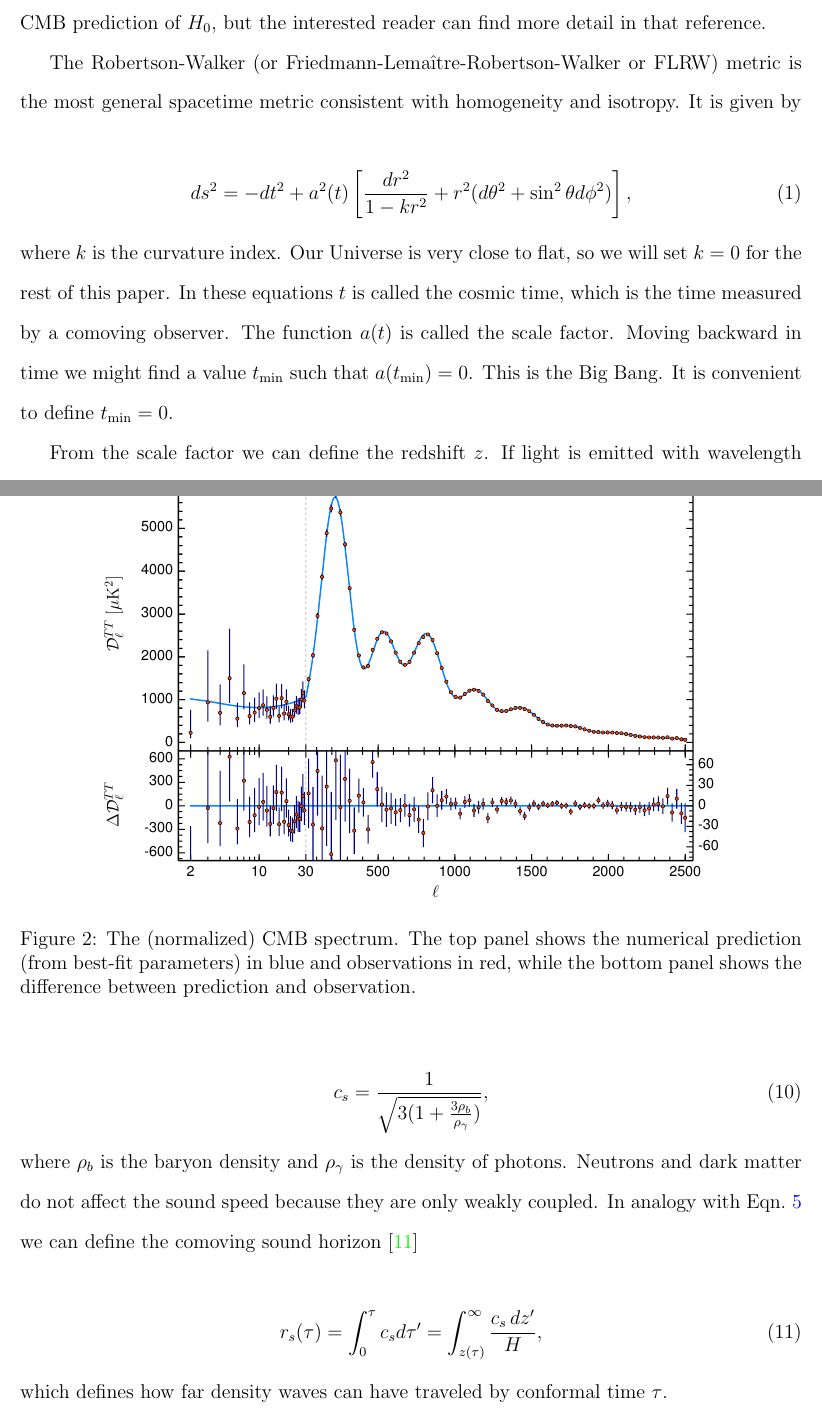
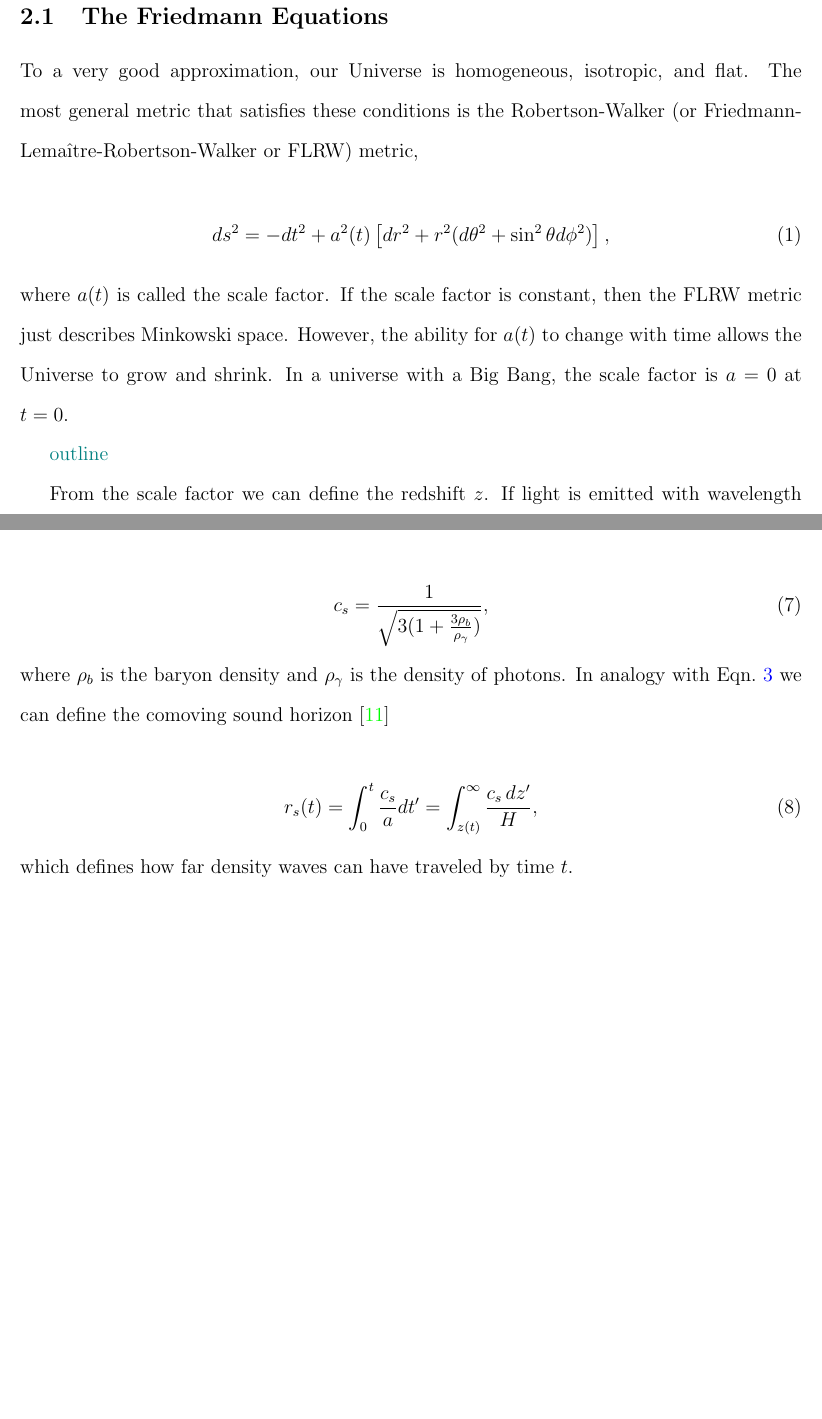
Before and after one commit to cnstahl/hubble-tension, a LaTeX paper (hubbletension.tex): two parts of pages 4 and 8 of 18 before the commit and two parts of pages 5 and 8 of 17 after it, joined at a grey line, cut at the place of the change, the shorter picture padded with empty space. Compiled offline with pdfLaTeX.

```diff
--- a/hubbletension.tex
+++ b/hubbletension.tex
@@ -85,27 +87,37 @@
 In order to understand the tension in the Hubble constant, we will take a step back and review the history of the universe.
 Our tool here will be relativistic cosmology, which describes the evolution of the universe on the largest scales. All material in this section is taken from Ref.~\cite{Trodden2004}, unless otherwise noted. We will take only the bare bones for understanding the CMB prediction of $H_0$, but the interested reader can find more detail in that reference.
 
-The Robertson-Walker (or Friedmann-Lemaître-Robertson-Walker or FLRW) metric is the most general spacetime metric consistent with homogeneity and isotropy. It is given by
+\subsection{The Friedmann Equations}
+
+To a very good approximation, our Universe is homogeneous, isotropic, and flat. The most general metric that satisfies these conditions is the Robertson-Walker (or Friedmann-Lemaître-Robertson-Walker or FLRW) metric,
+\begin{align}
+ds^2 = -dt^2 + a^2(t)\left[dr^2 + r^2 (d\theta^2 + \sin^2 \theta d\phi^2)\right],
+\end{align}
+where $a(t)$ is called the scale factor. If the scale factor is constant, then the FLRW metric just describes Minkowski space. However, the ability for $a(t)$ to change with time allows the Universe to grow and shrink. In a universe with a Big Bang, the scale factor is $a=0$ at $t=0$.
+
+\outline{outline}
+
+%The Robertson-Walker (or Friedmann-Lemaître-Robertson-Walker or FLRW) metric is the most general spacetime metric consistent with homogeneity and isotropy. It is given by
+%%\begin{align}
+%%ds^2 = -dt^2 + a^2(t)\, \left[d\rho^2 + f^2(\rho) (d\theta^2 + \sin^2 \theta\, d\phi^2)\right],
+%%\end{align}
+%%where $f(\rho)$ is either $\sin(\rho)$, $\rho$, or $\sinh(\rho)$. We can rewrite this as
 %\begin{align}
-%ds^2 = -dt^2 + a^2(t)\, \left[d\rho^2 + f^2(\rho) (d\theta^2 + \sin^2 \theta\, d\phi^2)\right],
+%ds^2 = -dt^2 + a^2(t)\left[\frac{dr^2}{1-kr^2} + r^2 (d\theta^2 + \sin^2 \theta d\phi^2)\right],
 %\end{align}
-%where $f(\rho)$ is either $\sin(\rho)$, $\rho$, or $\sinh(\rho)$. We can rewrite this as
-\begin{align}
-ds^2 = -dt^2 + a^2(t)\left[\frac{dr^2}{1-kr^2} + r^2 (d\theta^2 + \sin^2 \theta d\phi^2)\right],
-\end{align}
-where
-$k$
-%\begin{align}
-%k = \begin{cases}
-%-1,&\qquad f(\rho) = \sinh(\rho),\\
-%0,&\qquad f(\rho) = \rho,\\
-%1,&\qquad f(\rho) = \sin(\rho),
-%\end{cases}
-%\end{align}
-is the curvature index.
-%It is interesting to note that $k$ only controls the local curvature not the topology. So it is possible to have, for example, a closed universe with $k=0$, a torus.
-Our Universe is very close to flat, so we will set $k=0$ for the rest of this paper.
-In these equations $t$ is called the cosmic time, which is the time measured by a comoving observer. The function $a(t)$ is called the scale factor. Moving backward in time we might find a value $t_\text{min}$ such that $a(t_\text{min})=0$. This is the Big Bang. It is convenient to define $t_\text{min} = 0$.
+%where
+%$k$
+%%\begin{align}
+%%k = \begin{cases}
+%%-1,&\qquad f(\rho) = \sinh(\rho),\\
+%%0,&\qquad f(\rho) = \rho,\\
+%%1,&\qquad f(\rho) = \sin(\rho),
+%%\end{cases}
+%%\end{align}
+%is the curvature index.
+%%It is interesting to note that $k$ only controls the local curvature not the topology. So it is possible to have, for example, a closed universe with $k=0$, a torus.
+%Our Universe is very close to flat, so we will set $k=0$ for the rest of this paper.
+%In these equations $t$ is called the cosmic time, which is the time measured by a comoving observer. The function $a(t)$ is called the scale factor. Moving backward in time we might find a value $t_\text{min}$ such that $a(t_\text{min})=0$. This is the Big Bang. It is convenient to define $t_\text{min} = 0$.
 
 From the scale factor we can define the redshift $z$. If light is emitted with wavelength $\lambda$ when the scale factor is $a$, then if it is observed when the scale factor is $a_0$ it will have wavelength $\lambda_0 = \lambda\, a_0/a$. If we place the observer at our timeslice so that $a_0=1$, then we can define the redshift
 \begin{align}
@@ -180,4 +200,0 @@
-\begin{figure}
-\centering
-\includegraphics[width=.8\textwidth]{spectrum}
-\caption{The (normalized) CMB spectrum. The top panel shows the numerical prediction (from best-fit parameters) in blue and observations in red, while the bottom panel shows the difference between prediction and observation.}
@@ -188,9 +203,9 @@
 \begin{align}
 c_s = \th{\sqrt{3(1+\frac{3\rho_b}{\rho_\gamma})}},
 \end{align}
-where $\rho_b$ is the baryon density and $\rho_\gamma$ is the density of photons. Neutrons and dark matter do not affect the sound speed because they are only weakly coupled. In analogy with Eqn.~\ref{eqn:comoving} we can define the comoving sound horizon~\cite{Planck2013}
+where $\rho_b$ is the baryon density and $\rho_\gamma$ is the density of photons. In analogy with Eqn.~\ref{eqn:comoving} we can define the comoving sound horizon~\cite{Planck2013}
 \begin{align}
-r_s(\tau) = \int_0^\tau c_s d\tau' = \int_{z(\tau) }^\infty \frac{c_s\, dz'}{H}, \label{eqn:rs}
+r_s(t) = \int_0^t \frac{c_s}{a} dt' = \int_{z(t) }^\infty \frac{c_s\, dz'}{H}, \label{eqn:rs}
 \end{align}
-which defines how far density waves can have traveled by conformal time $\tau$.
+which defines how far density waves can have traveled by  time $t$.
 
```
Also changed, not shown: hubbletension.pdf, hubbletension.tex (68 more changed lines).
